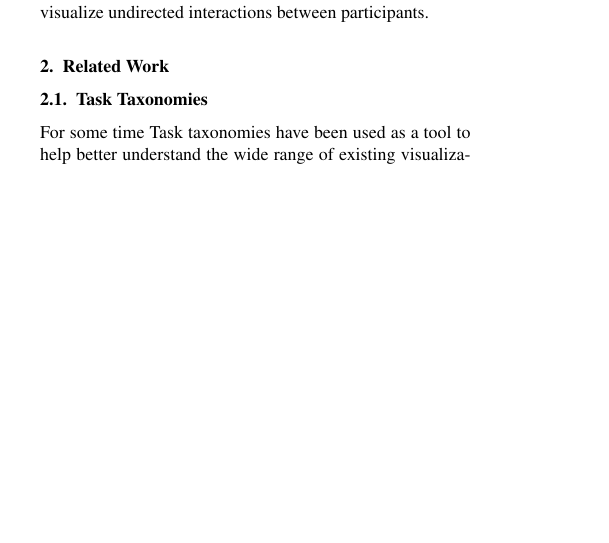
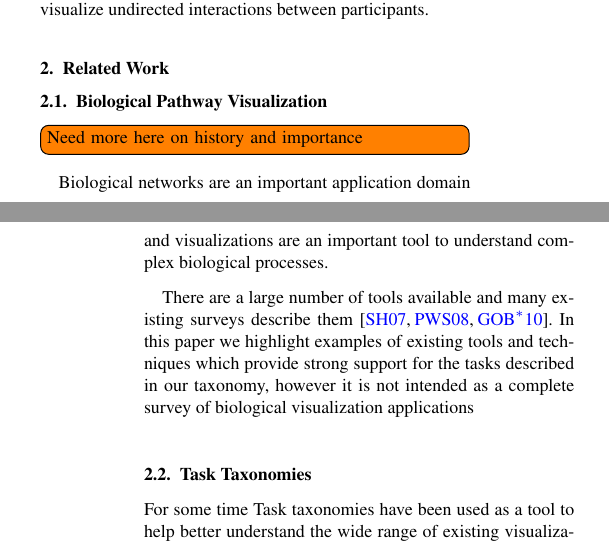
Before and after one commit to plmrry/pathway-viz, a LaTeX document (For EuroVis/pathways_taxonomy_eurovis.tex, which reads For EuroVis/pathways_taxonomy_body.tex): part of one column of page 2 of 4 before the commit and two parts of the columns of pages 2 and 3 of 4 after it, the two joined at a grey line, cut so that both start at the same text, the shorter picture padded with empty space. Compiled offline with pdfLaTeX.

Commit message:
add short section on biological data visualisation to the intro

```diff
--- a/For EuroVis/pathways_taxonomy_body.tex
+++ b/For EuroVis/pathways_taxonomy_body.tex
@@ -159,12 +159,18 @@ For instance \textit{SIF Simple Interaction Format} used by \textit{Cytoscape}~\
 %-------------------------------------------------------------------------
 \section{Related Work}
 %-------------------------------------------------------------------------
-%\subsection{Biological Pathway Visualization}
-%Biological networks are an important application domain and visualizations are an important tool  to understand complex biological processes.
-%
-%\cite{Gehlenborg2010omics}
+\subsection{Biological Pathway Visualization}
+\todo[inline]{Need more here on history and importance}
+Biological networks are an important application domain and visualizations are an important tool to understand complex biological processes.
+%High throughput techniques have resulted in experiments producing vast amounts of highly complex data.
 
-%Previous reviews of pathway analysis tools~\cite{Gehlenborg2010omics,Suderman2007tools} have surveyed the population of available applications.
+There are a large number of tools available and many existing surveys describe them \cite{Suderman2007tools,pavlopoulos2008survey,Gehlenborg2010omics}.
+In this paper we highlight examples of existing tools and techniques which provide strong support for the tasks described in our taxonomy, however it is not intended as a complete survey of biological visualization applications
+
+%However, the most recent review was published over five years ago, and it includes only a surface-level discussion of tasks, requirements, and visual encoding techniques.
+
+
+
 %-------------------------------------------------------------------------
 \subsection{Task Taxonomies}
 For some time Task taxonomies have been  used as a tool to help better understand the wide range of existing visualizations, as well as design and evaluate new systems.
```
Also changed, not shown: For EuroVis/references.bib (+9 -0 lines).
